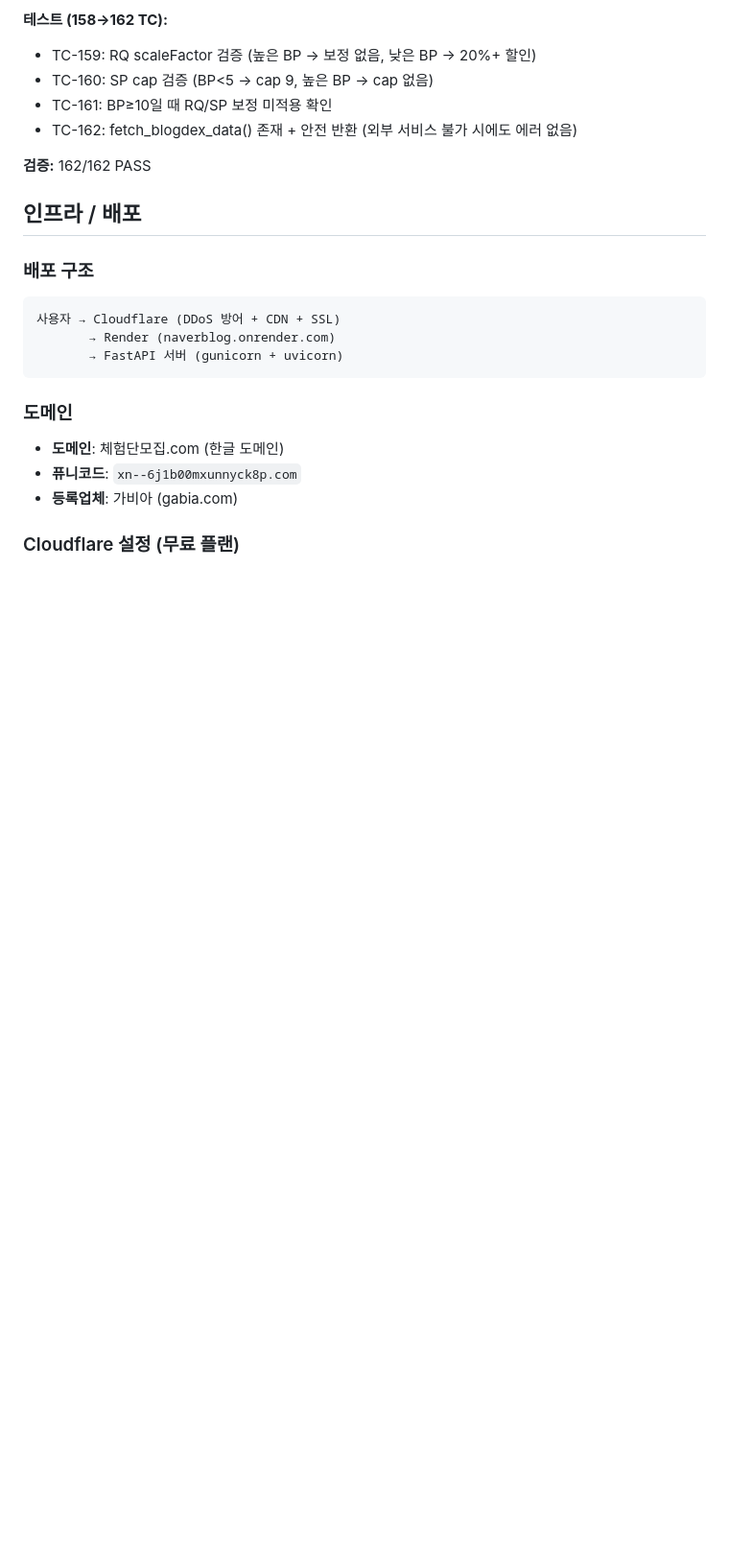
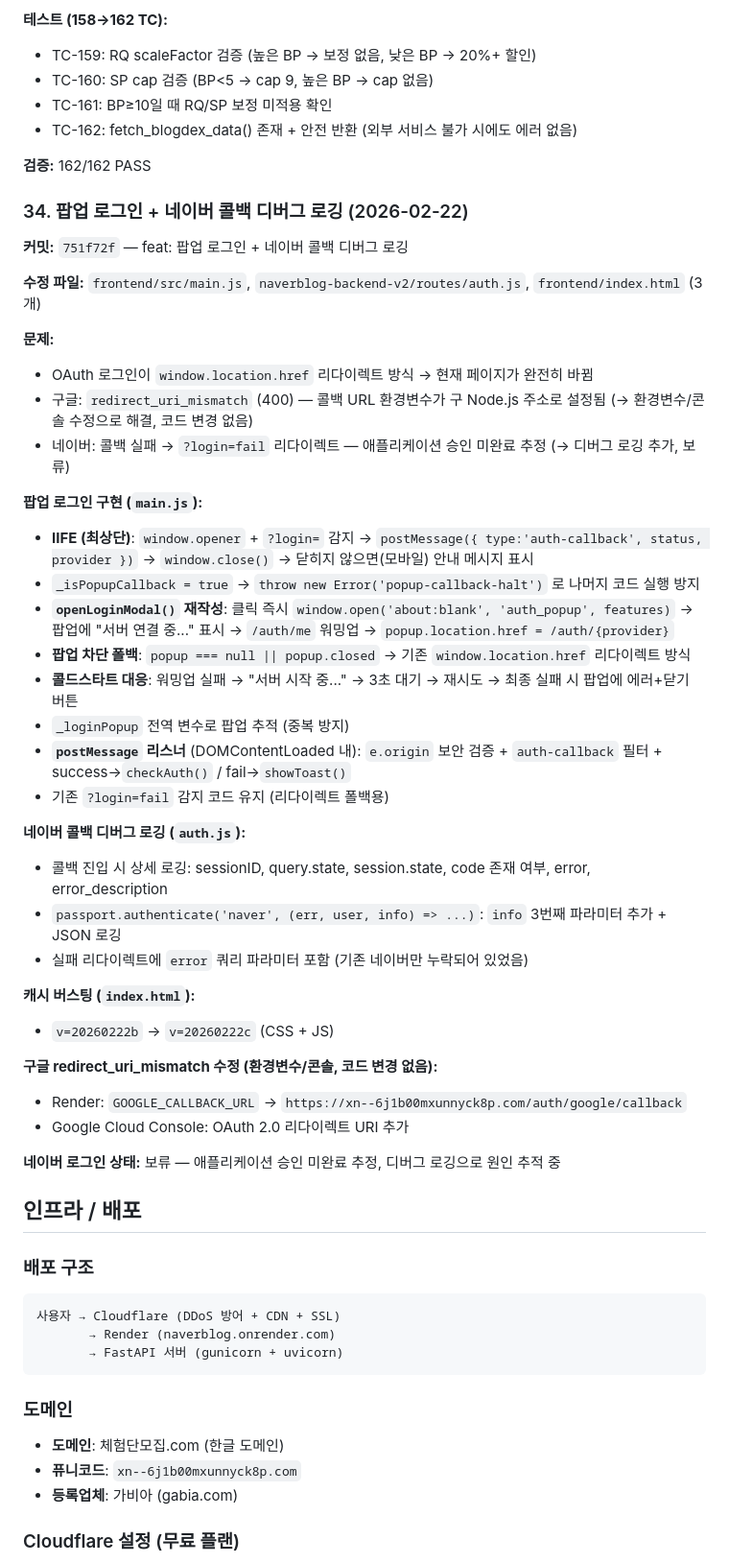
Before and after one commit to hafrli1203-lang/naverblog, a Markdown page: CLAUDE.md, the part around the change. Shown at 96% size. GitHub-like rendering; blank space fills up the shorter version.

Commit message:
docs: 팝업 로그인 변경 이력 추가 (#34)
Co-Authored-By: Claude Opus 4.6 <noreply@anthropic.com>

```diff
--- a/CLAUDE.md
+++ b/CLAUDE.md
@@ -1640,6 +1640,41 @@ v3.0: BP9 + Exp5.5 + P1Auth0 + CatFit14 + Recruit5 = 33.5 × 0.35 = 11.7
 
 **검증:** 162/162 PASS
 
+### 34. 팝업 로그인 + 네이버 콜백 디버그 로깅 (2026-02-22)
+
+**커밋:** `751f72f` — feat: 팝업 로그인 + 네이버 콜백 디버그 로깅
+
+**수정 파일:** `frontend/src/main.js`, `naverblog-backend-v2/routes/auth.js`, `frontend/index.html` (3개)
+
+**문제:**
+- OAuth 로그인이 `window.location.href` 리다이렉트 방식 → 현재 페이지가 완전히 바뀜
+- 구글: `redirect_uri_mismatch` (400) — 콜백 URL 환경변수가 구 Node.js 주소로 설정됨 (→ 환경변수/콘솔 수정으로 해결, 코드 변경 없음)
+- 네이버: 콜백 실패 → `?login=fail` 리다이렉트 — 애플리케이션 승인 미완료 추정 (→ 디버그 로깅 추가, 보류)
+
+**팝업 로그인 구현 (`main.js`):**
+- **IIFE (최상단)**: `window.opener` + `?login=` 감지 → `postMessage({ type:'auth-callback', status, provider })` → `window.close()` → 닫히지 않으면(모바일) 안내 메시지 표시
+- `_isPopupCallback = true` → `throw new Error('popup-callback-halt')` 로 나머지 코드 실행 방지
+- **`openLoginModal()` 재작성**: 클릭 즉시 `window.open('about:blank', 'auth_popup', features)` → 팝업에 "서버 연결 중..." 표시 → `/auth/me` 워밍업 → `popup.location.href = /auth/{provider}`
+- **팝업 차단 폴백**: `popup === null || popup.closed` → 기존 `window.location.href` 리다이렉트 방식
+- **콜드스타트 대응**: 워밍업 실패 → "서버 시작 중..." → 3초 대기 → 재시도 → 최종 실패 시 팝업에 에러+닫기 버튼
+- `_loginPopup` 전역 변수로 팝업 추적 (중복 방지)
+- **`postMessage` 리스너** (DOMContentLoaded 내): `e.origin` 보안 검증 + `auth-callback` 필터 + success→`checkAuth()` / fail→`showToast()`
+- 기존 `?login=fail` 감지 코드 유지 (리다이렉트 폴백용)
+
+**네이버 콜백 디버그 로깅 (`auth.js`):**
+- 콜백 진입 시 상세 로깅: sessionID, query.state, session.state, code 존재 여부, error, error_description
+- `passport.authenticate('naver', (err, user, info) => ...)`: `info` 3번째 파라미터 추가 + JSON 로깅
+- 실패 리다이렉트에 `error` 쿼리 파라미터 포함 (기존 네이버만 누락되어 있었음)
+
+**캐시 버스팅 (`index.html`):**
+- `v=20260222b` → `v=20260222c` (CSS + JS)
+
+**구글 redirect_uri_mismatch 수정 (환경변수/콘솔, 코드 변경 없음):**
+- Render: `GOOGLE_CALLBACK_URL` → `https://xn--6j1b00mxunnyck8p.com/auth/google/callback`
+- Google Cloud Console: OAuth 2.0 리다이렉트 URI 추가
+
+**네이버 로그인 상태:** 보류 — 애플리케이션 승인 미완료 추정, 디버그 로깅으로 원인 추적 중
+
 ## 인프라 / 배포
 
 ### 배포 구조
```
